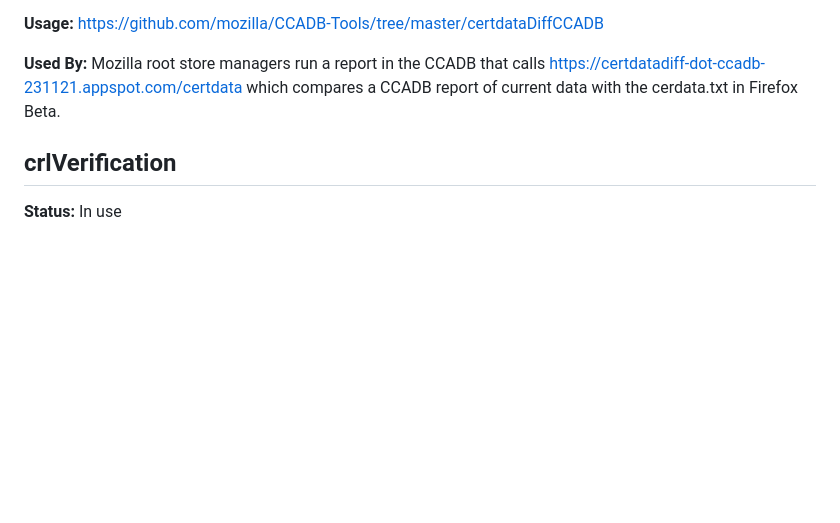
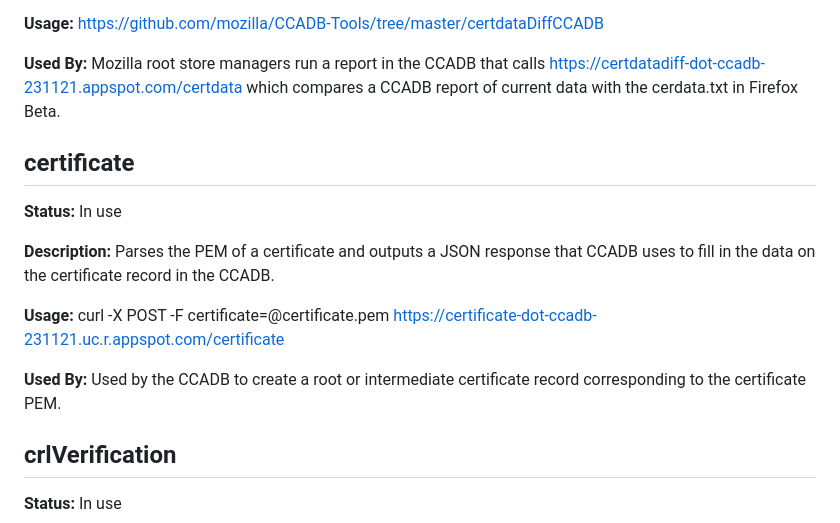
Before and after one commit to mozilla/CCADB-Tools, a Markdown page: README.md, the part around the change. Drawn GitHub-style; blank space fills up the shorter version.

Commit message:
added info about the new certificate folder -- PEM import tool

```diff
--- a/README.md
+++ b/README.md
@@ -70,6 +70,16 @@ EOF
 
 **Used By:** Mozilla root store managers run a report in the CCADB that calls https://certdatadiff-dot-ccadb-231121.appspot.com/certdata which compares a CCADB report of current data with the cerdata.txt in Firefox Beta.
 
+## certificate
+
+**Status:** In use
+
+**Description:** Parses the PEM of a certificate and outputs a JSON response that CCADB uses to fill in the data on the certificate record in the CCADB.
+
+**Usage:** curl -X POST -F certificate=@certificate.pem https://certificate-dot-ccadb-231121.uc.r.appspot.com/certificate
+
+**Used By:** Used by the CCADB to create a root or intermediate certificate record corresponding to the certificate PEM.
+
 ## crlVerification
 
 **Status:** In use
```
